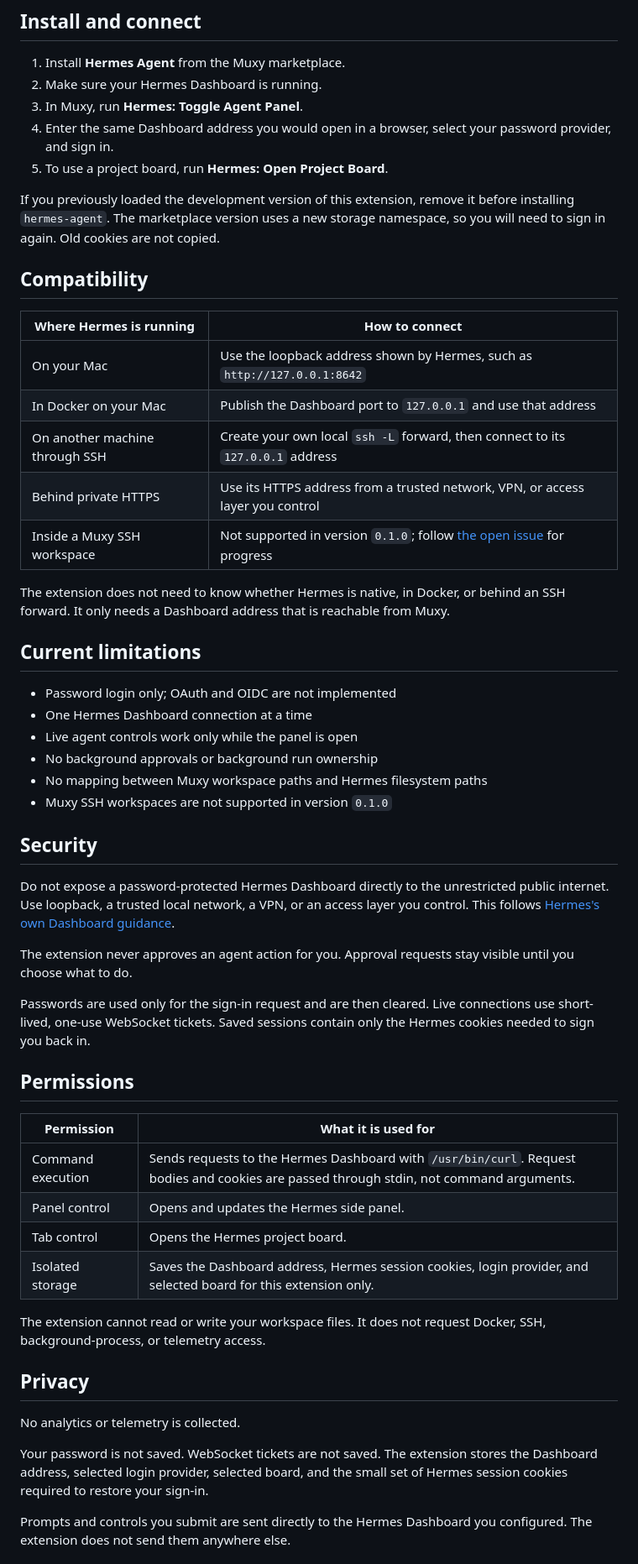
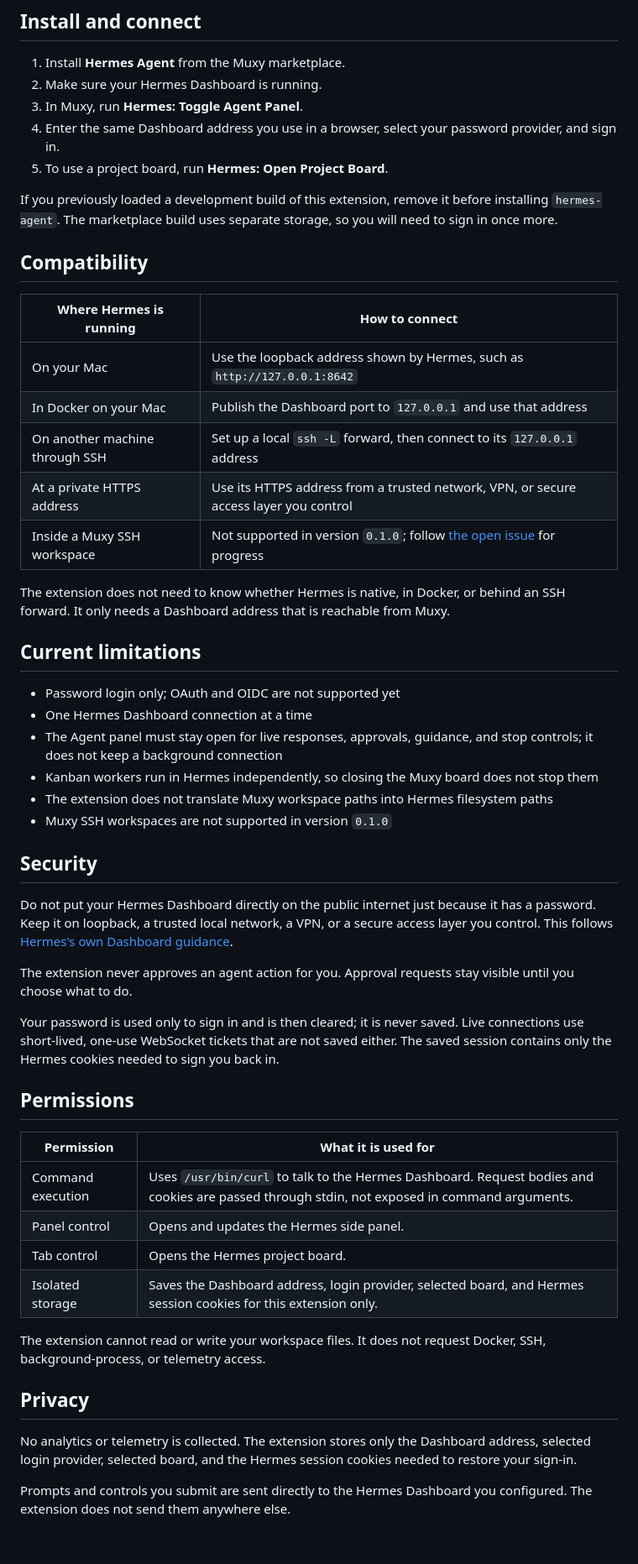
Before and after one commit to gabeosx/muxy-hermes-extension, a Markdown page: README.md, the part around one of its changes. Shown at 84% size. GitHub-like rendering; blank space fills up the shorter version.

```diff
--- a/README.md
+++ b/README.md
@@ -44,10 +42,10 @@ OAuth- and OIDC-only Hermes installations are not supported yet.
 1. Install **Hermes Agent** from the Muxy marketplace.
 2. Make sure your Hermes Dashboard is running.
 3. In Muxy, run **Hermes: Toggle Agent Panel**.
-4. Enter the same Dashboard address you would open in a browser, select your password provider, and sign in.
+4. Enter the same Dashboard address you use in a browser, select your password provider, and sign in.
 5. To use a project board, run **Hermes: Open Project Board**.
 
-If you previously loaded the development version of this extension, remove it before installing `hermes-agent`. The marketplace version uses a new storage namespace, so you will need to sign in again. Old cookies are not copied.
+If you previously loaded a development build of this extension, remove it before installing `hermes-agent`. The marketplace build uses separate storage, so you will need to sign in once more.
 
 ## Compatibility
 
@@ -55,45 +53,43 @@ If you previously loaded the development version of this extension, remove it be
 |-------------------------|----------------|
 | On your Mac | Use the loopback address shown by Hermes, such as `http://127.0.0.1:8642` |
 | In Docker on your Mac | Publish the Dashboard port to `127.0.0.1` and use that address |
-| On another machine through SSH | Create your own local `ssh -L` forward, then connect to its `127.0.0.1` address |
-| Behind private HTTPS | Use its HTTPS address from a trusted network, VPN, or access layer you control |
+| On another machine through SSH | Set up a local `ssh -L` forward, then connect to its `127.0.0.1` address |
+| At a private HTTPS address | Use its HTTPS address from a trusted network, VPN, or secure access layer you control |
 | Inside a Muxy SSH workspace | Not supported in version `0.1.0`; follow [the open issue](./OPEN_ISSUES.md) for progress |
 
 The extension does not need to know whether Hermes is native, in Docker, or behind an SSH forward. It only needs a Dashboard address that is reachable from Muxy.
 
 ## Current limitations
 
-- Password login only; OAuth and OIDC are not implemented
+- Password login only; OAuth and OIDC are not supported yet
 - One Hermes Dashboard connection at a time
-- Live agent controls work only while the panel is open
-- No background approvals or background run ownership
-- No mapping between Muxy workspace paths and Hermes filesystem paths
+- The Agent panel must stay open for live responses, approvals, guidance, and stop controls; it does not keep a background connection
+- Kanban workers run in Hermes independently, so closing the Muxy board does not stop them
+- The extension does not translate Muxy workspace paths into Hermes filesystem paths
 - Muxy SSH workspaces are not supported in version `0.1.0`
 
 ## Security
 
-Do not expose a password-protected Hermes Dashboard directly to the unrestricted public internet. Use loopback, a trusted local network, a VPN, or an access layer you control. This follows [Hermes's own Dashboard guidance](https://github.com/NousResearch/hermes-agent/blob/main/website/docs/user-guide/features/web-dashboard.md).
+Do not put your Hermes Dashboard directly on the public internet just because it has a password. Keep it on loopback, a trusted local network, a VPN, or a secure access layer you control. This follows [Hermes's own Dashboard guidance](https://github.com/NousResearch/hermes-agent/blob/main/website/docs/user-guide/features/web-dashboard.md).
 
 The extension never approves an agent action for you. Approval requests stay visible until you choose what to do.
 
-Passwords are used only for the sign-in request and are then cleared. Live connections use short-lived, one-use WebSocket tickets. Saved sessions contain only the Hermes cookies needed to sign you back in.
+Your password is used only to sign in and is then cleared; it is never saved. Live connections use short-lived, one-use WebSocket tickets that are not saved either. The saved session contains only the Hermes cookies needed to sign you back in.
 
 ## Permissions
 
 | Permission | What it is used for |
 |------------|---------------------|
-| Command execution | Sends requests to the Hermes Dashboard with `/usr/bin/curl`. Request bodies and cookies are passed through stdin, not command arguments. |
+| Command execution | Uses `/usr/bin/curl` to talk to the Hermes Dashboard. Request bodies and cookies are passed through stdin, not exposed in command arguments. |
 | Panel control | Opens and updates the Hermes side panel. |
 | Tab control | Opens the Hermes project board. |
-| Isolated storage | Saves the Dashboard address, Hermes session cookies, login provider, and selected board for this extension only. |
+| Isolated storage | Saves the Dashboard address, login provider, selected board, and Hermes session cookies for this extension only. |
 
 The extension cannot read or write your workspace files. It does not request Docker, SSH, background-process, or telemetry access.
 
 ## Privacy
 
-No analytics or telemetry is collected.
-
-Your password is not saved. WebSocket tickets are not saved. The extension stores the Dashboard address, selected login provider, selected board, and the small set of Hermes session cookies required to restore your sign-in.
+No analytics or telemetry is collected. The extension stores only the Dashboard address, selected login provider, selected board, and the Hermes session cookies needed to restore your sign-in.
 
 Prompts and controls you submit are sent directly to the Hermes Dashboard you configured. The extension does not send them anywhere else.
 
```
Also changed, not shown: other parts of README.md (+18 -20 lines), .planning/STATE.md (+6 -3 lines), assets/readme/agent-approval.png, assets/readme/project-board.png, assets/screenshots/project-board.png, 13 other files.
